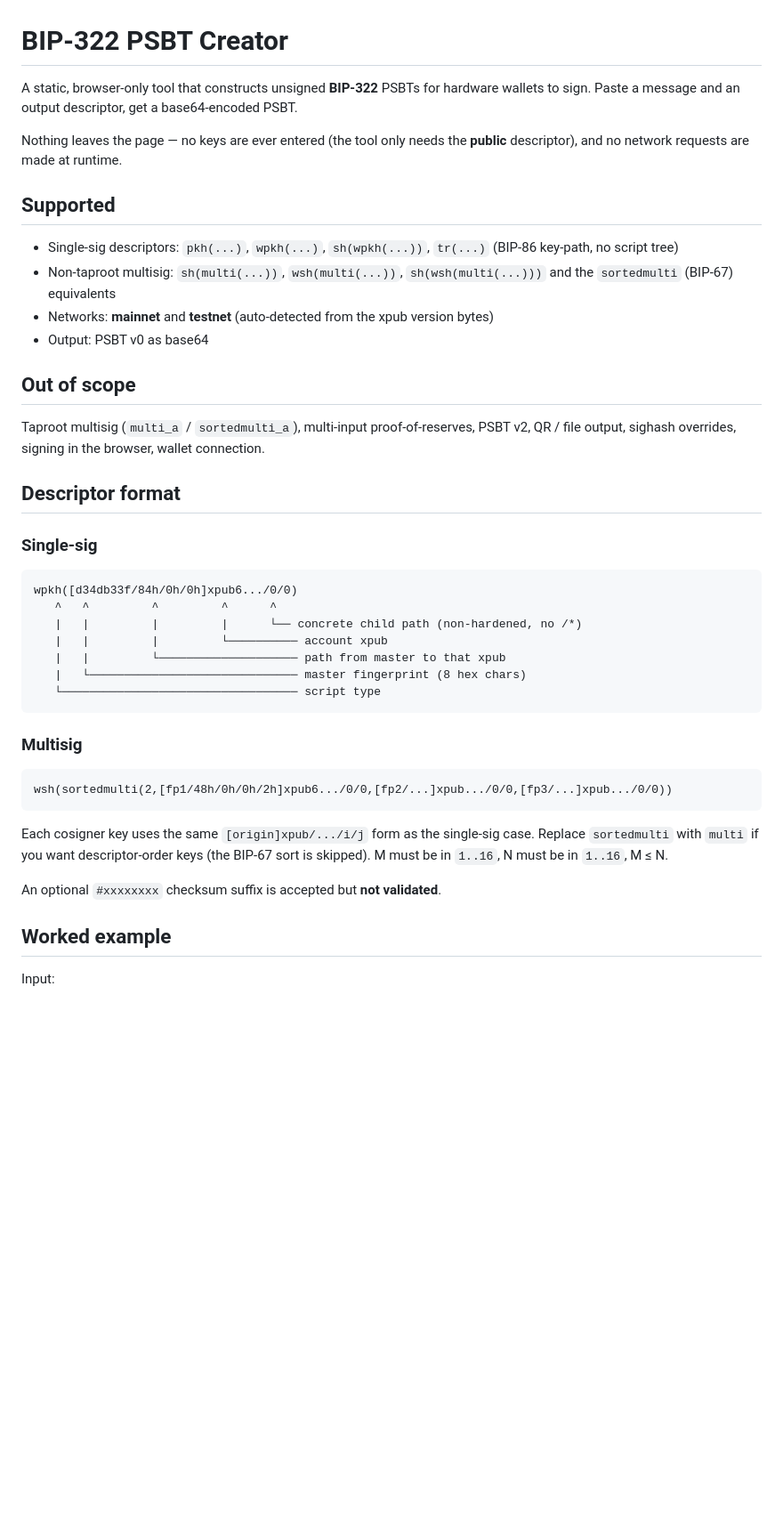
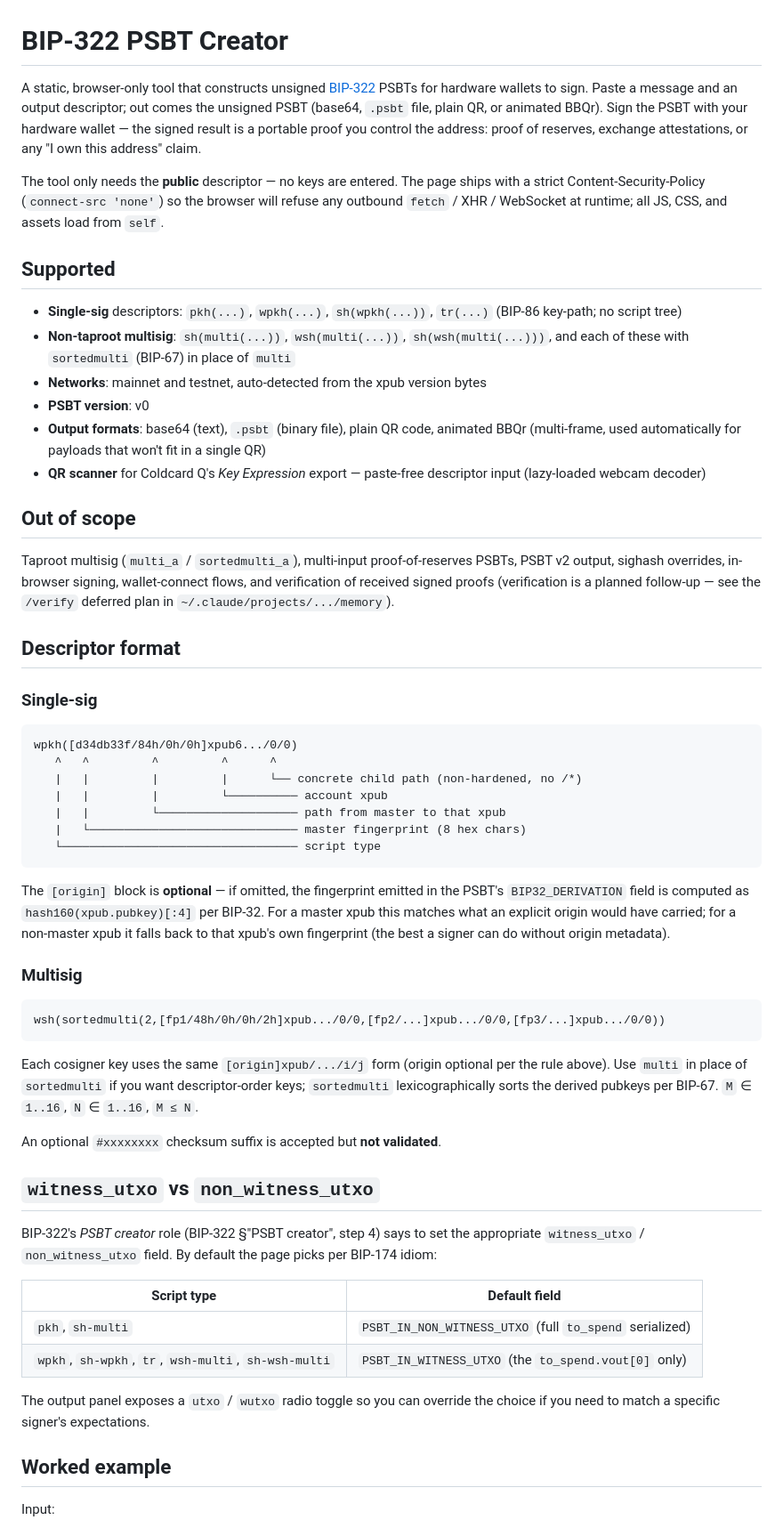
Before and after one commit to scgbckbone/bip322-psbt, a Markdown page: README.md, the part around one of its changes. Shown at 89% size. Drawn GitHub-style; blank space fills up the shorter version.

````diff
--- a/README.md
+++ b/README.md
@@ -1,24 +1,39 @@
 # BIP-322 PSBT Creator
 
-A static, browser-only tool that constructs unsigned **BIP-322** PSBTs for
-hardware wallets to sign. Paste a message and an output descriptor, get a
-base64-encoded PSBT.
+A static, browser-only tool that constructs unsigned
+[BIP-322](https://github.com/bitcoin/bips/blob/master/bip-0322.mediawiki) PSBTs
+for hardware wallets to sign. Paste a message and an output descriptor; out
+comes the unsigned PSBT (base64, `.psbt` file, plain QR, or animated BBQr).
+Sign the PSBT with your hardware wallet — the signed result is a portable
+proof you control the address: proof of reserves, exchange attestations, or
+any "I own this address" claim.
 
-Nothing leaves the page — no keys are ever entered (the tool only needs the
-**public** descriptor), and no network requests are made at runtime.
+The tool only needs the **public** descriptor — no keys are entered. The page
+ships with a strict Content-Security-Policy (`connect-src 'none'`) so the
+browser will refuse any outbound `fetch` / XHR / WebSocket at runtime; all
+JS, CSS, and assets load from `self`.
 
 ## Supported
 
-- Single-sig descriptors: `pkh(...)`, `wpkh(...)`, `sh(wpkh(...))`, `tr(...)` (BIP-86 key-path, no script tree)
-- Non-taproot multisig: `sh(multi(...))`, `wsh(multi(...))`, `sh(wsh(multi(...)))` and the `sortedmulti` (BIP-67) equivalents
-- Networks: **mainnet** and **testnet** (auto-detected from the xpub version bytes)
-- Output: PSBT v0 as base64
+- **Single-sig** descriptors: `pkh(...)`, `wpkh(...)`, `sh(wpkh(...))`,
+  `tr(...)` (BIP-86 key-path; no script tree)
+- **Non-taproot multisig**: `sh(multi(...))`, `wsh(multi(...))`,
+  `sh(wsh(multi(...)))`, and each of these with `sortedmulti` (BIP-67) in
+  place of `multi`
+- **Networks**: mainnet and testnet, auto-detected from the xpub version bytes
+- **PSBT version**: v0
+- **Output formats**: base64 (text), `.psbt` (binary file), plain QR code,
+  animated BBQr (multi-frame, used automatically for payloads that won't fit
+  in a single QR)
+- **QR scanner** for Coldcard Q's *Key Expression* export — paste-free
+  descriptor input (lazy-loaded webcam decoder)
 
 ## Out of scope
 
-Taproot multisig (`multi_a` / `sortedmulti_a`), multi-input proof-of-reserves,
-PSBT v2, QR / file output, sighash overrides, signing in the browser, wallet
-connection.
+Taproot multisig (`multi_a` / `sortedmulti_a`), multi-input proof-of-reserves
+PSBTs, PSBT v2 output, sighash overrides, in-browser signing, wallet-connect
+flows, and verification of received signed proofs (verification is a planned
+follow-up — see the `/verify` deferred plan in `~/.claude/projects/.../memory`).
 
 ## Descriptor format
 
@@ -34,18 +49,38 @@ wpkh([d34db33f/84h/0h/0h]xpub6.../0/0)
    └────────────────────────────────── script type
 ```
 
+The `[origin]` block is **optional** — if omitted, the fingerprint emitted in
+the PSBT's `BIP32_DERIVATION` field is computed as `hash160(xpub.pubkey)[:4]`
+per BIP-32. For a master xpub this matches what an explicit origin would have
+carried; for a non-master xpub it falls back to that xpub's own fingerprint
+(the best a signer can do without origin metadata).
+
 ### Multisig
 
 ```
-wsh(sortedmulti(2,[fp1/48h/0h/0h/2h]xpub6.../0/0,[fp2/...]xpub.../0/0,[fp3/...]xpub.../0/0))
+wsh(sortedmulti(2,[fp1/48h/0h/0h/2h]xpub.../0/0,[fp2/...]xpub.../0/0,[fp3/...]xpub.../0/0))
 ```
 
-Each cosigner key uses the same `[origin]xpub/.../i/j` form as the single-sig
-case. Replace `sortedmulti` with `multi` if you want descriptor-order keys
-(the BIP-67 sort is skipped). M must be in `1..16`, N must be in `1..16`,
-M ≤ N.
+Each cosigner key uses the same `[origin]xpub/.../i/j` form (origin optional
+per the rule above). Use `multi` in place of `sortedmulti` if you want
+descriptor-order keys; `sortedmulti` lexicographically sorts the derived
+pubkeys per BIP-67. `M` ∈ `1..16`, `N` ∈ `1..16`, `M ≤ N`.
 
 An optional `#xxxxxxxx` checksum suffix is accepted but **not validated**.
+
+## `witness_utxo` vs `non_witness_utxo`
+
+BIP-322's *PSBT creator* role (BIP-322 §"PSBT creator", step 4) says to set
+the appropriate `witness_utxo` / `non_witness_utxo` field. By default the
+page picks per BIP-174 idiom:
+
+| Script type | Default field |
+|---|---|
+| `pkh`, `sh-multi` | `PSBT_IN_NON_WITNESS_UTXO` (full `to_spend` serialized) |
+| `wpkh`, `sh-wpkh`, `tr`, `wsh-multi`, `sh-wsh-multi` | `PSBT_IN_WITNESS_UTXO` (the `to_spend.vout[0]` only) |
+
+The output panel exposes a `utxo` / `wutxo` radio toggle so you can override
+the choice if you need to match a specific signer's expectations.
 
 ## Worked example
 
````
Also changed, not shown: other parts of README.md (+41 -34 lines).
